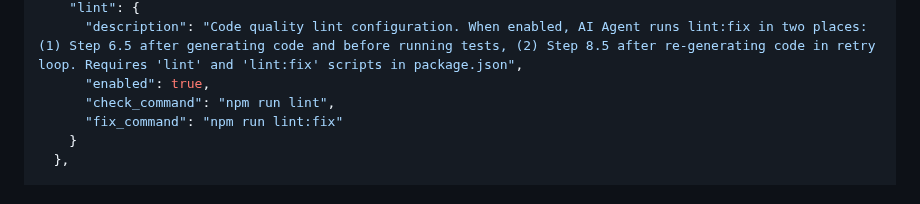
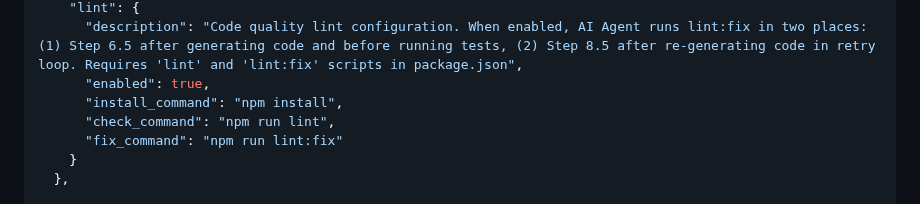
Before and after one commit to thanhlamwizeline/qa-ai-agent-playwright, a Markdown page: CONVENTIONS.md, the part around the change. GitHub-like rendering.

Commit message:
update lint install_command

```diff
--- a/CONVENTIONS.md
+++ b/CONVENTIONS.md
@@ -271,6 +271,7 @@ This configuration allows the AI Agent to understand the specific structure and
     "lint": {
       "description": "Code quality lint configuration. When enabled, AI Agent runs lint:fix in two places: (1) Step 6.5 after generating code and before running tests, (2) Step 8.5 after re-generating code in retry loop. Requires 'lint' and 'lint:fix' scripts in package.json",
       "enabled": true,
+      "install_command": "npm install",
       "check_command": "npm run lint",
       "fix_command": "npm run lint:fix"
     }
```
